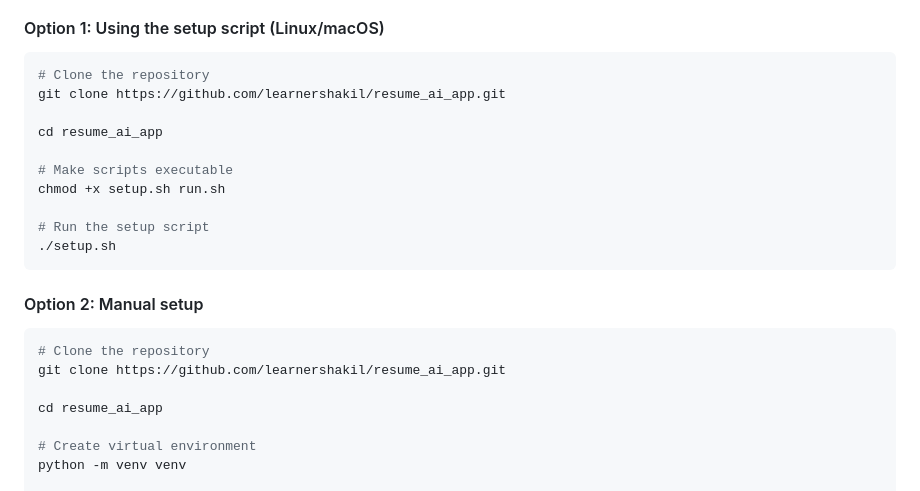
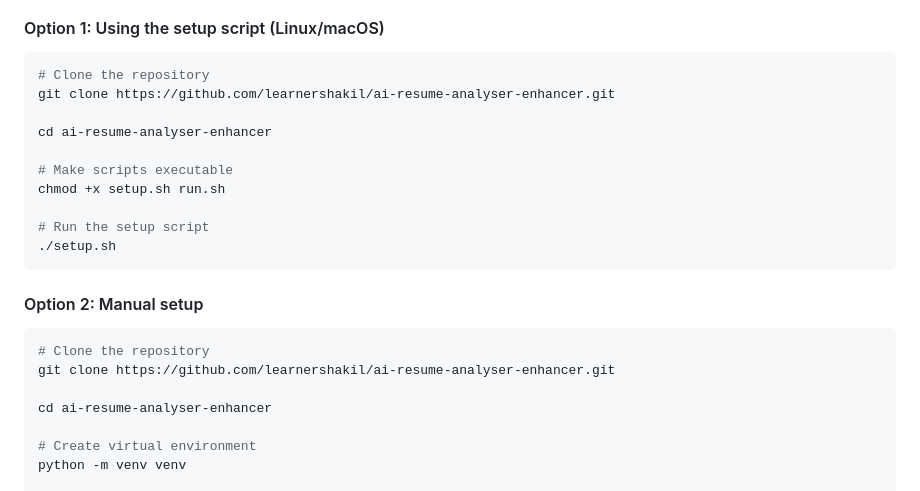
Before and after one commit to learnershakil/ai-resume-analyser-enhancer, a Markdown page: README.md, the part around the change. GitHub-like rendering.

````diff
--- a/README.md
+++ b/README.md
@@ -48,9 +48,9 @@
 
 ```bash
 # Clone the repository
-git clone https://github.com/learnershakil/resume_ai_app.git
+git clone https://github.com/learnershakil/ai-resume-analyser-enhancer.git
 
-cd resume_ai_app
+cd ai-resume-analyser-enhancer
 
 # Make scripts executable
 chmod +x setup.sh run.sh
@@ -63,9 +63,9 @@ chmod +x setup.sh run.sh
 
 ```bash
 # Clone the repository
-git clone https://github.com/learnershakil/resume_ai_app.git
+git clone https://github.com/learnershakil/ai-resume-analyser-enhancer.git
 
-cd resume_ai_app
+cd ai-resume-analyser-enhancer
 
 # Create virtual environment
 python -m venv venv
````
Also changed, not shown: details.md (added, +291 -0 lines).
